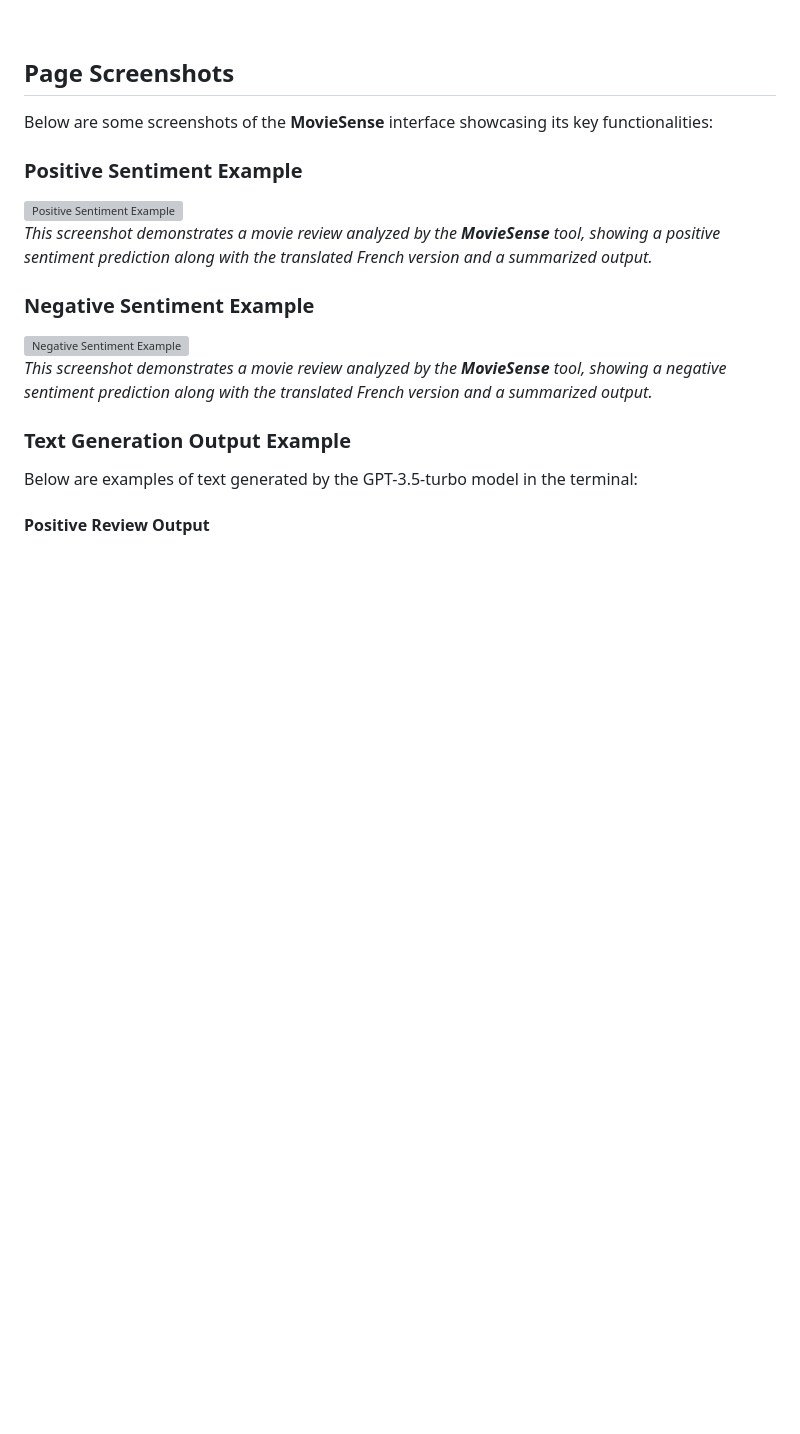
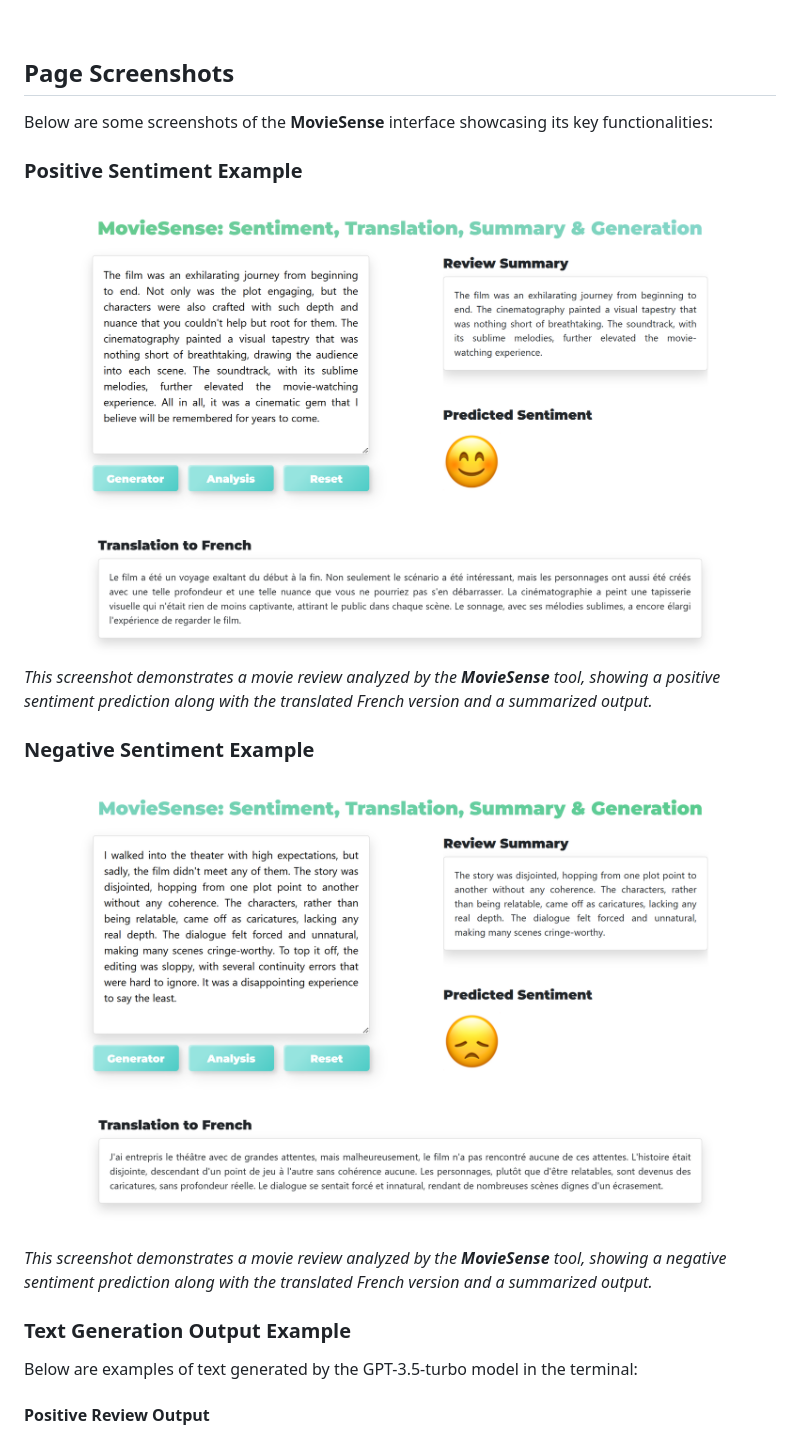
Before and after one commit to yjyuwisely/MovieSense_NLP, a Markdown page: README.md, the part around the change printed below. Rendered like a GitHub page; blank space fills up the shorter version; grey boxes are pictures that could not be loaded.

```diff
--- a/README.md
+++ b/README.md
@@ -423,11 +423,11 @@ Negative Sentiment Example:
 Below are some screenshots of the **MovieSense** interface showcasing its key functionalities:
 
 ### Positive Sentiment Example
-![Positive Sentiment Example](images/positive.png)<br>
+![Positive Sentiment Example](src/images/positive.png)<br>
 *This screenshot demonstrates a movie review analyzed by the **MovieSense** tool, showing a positive sentiment prediction along with the translated French version and a summarized output.*
 
 ### Negative Sentiment Example
-![Negative Sentiment Example](images/negative.png)<br>
+![Negative Sentiment Example](src/images/negative.png)<br>
 *This screenshot demonstrates a movie review analyzed by the **MovieSense** tool, showing a negative sentiment prediction along with the translated French version and a summarized output.*
 
 ### Text Generation Output Example
```
Also changed, not shown: other parts of README.md (+4 -4 lines), src/images/terminal-positive-output2.png.
